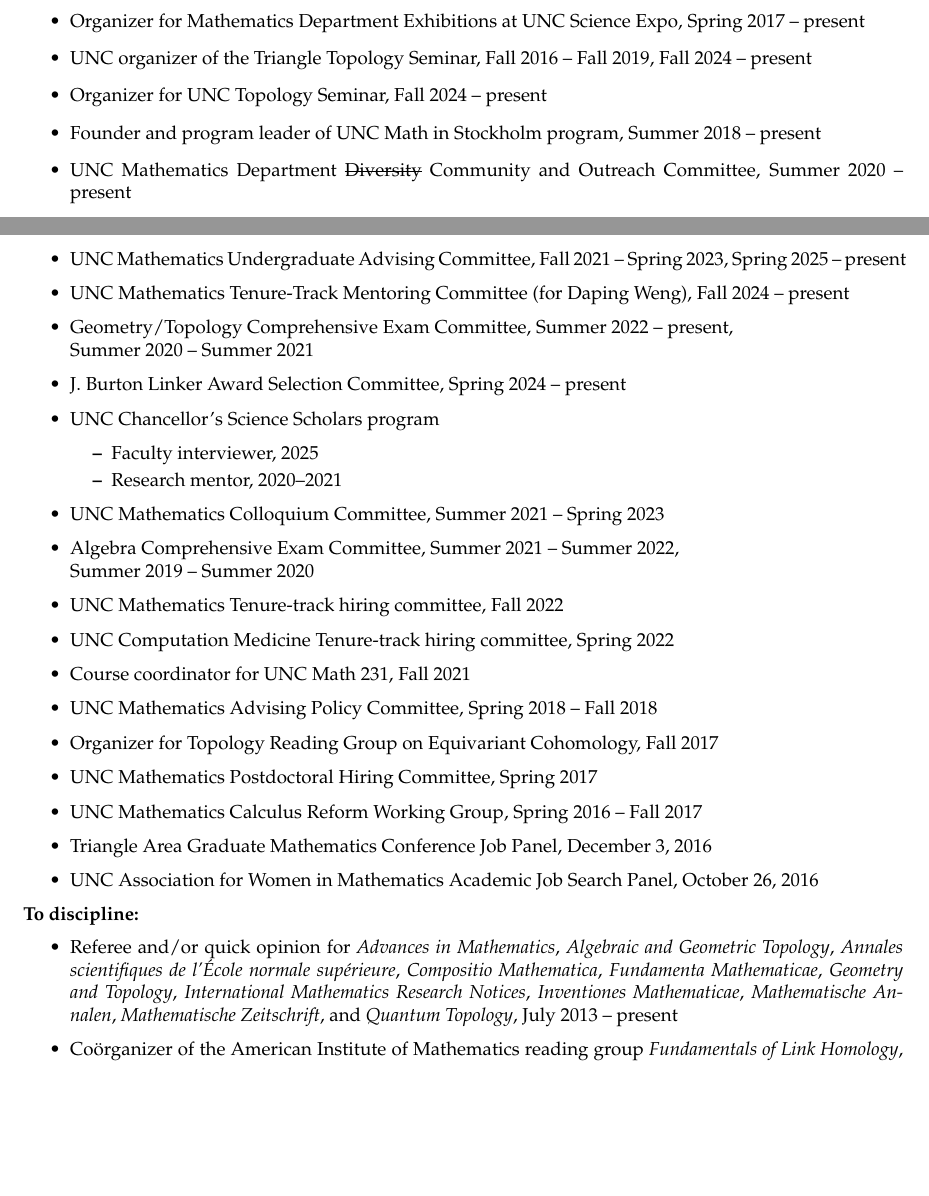
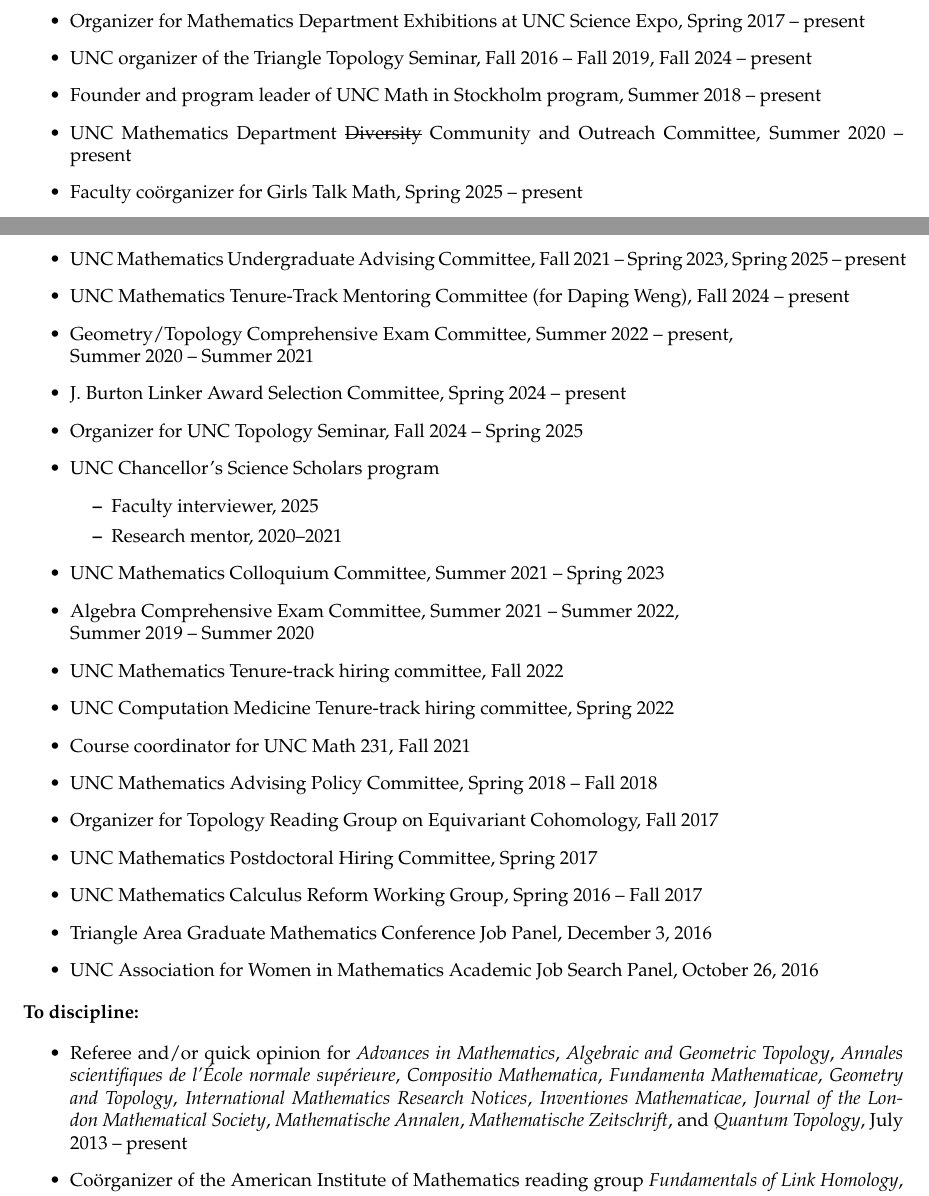
Before and after one commit to davidevrose/Public, a LaTeX CV (CV.tex): two parts of pages 10 and 11 of 11 before the commit and two parts of pages 10 and 11 of 12 after it, joined at a grey line, cut so that both start at the same text, the shorter picture padded with empty space. Compiled offline with pdfLaTeX.

Commit message:
GTM, Top Seminar, JLMS

```diff
--- a/CV.tex
+++ b/CV.tex
@@ -1245,11 +1245,11 @@
 
 \item UNC organizer of the Triangle Topology Seminar, Fall 2016 -- Fall 2019, Fall 2024 -- present
 
-\item Organizer for UNC Topology Seminar, Fall 2024 -- present
-
 \item Founder and program leader of UNC Math in Stockholm program, Summer 2018 -- present
 
 \item UNC Mathematics Department \sout{Diversity} Community and Outreach Committee, Summer 2020 -- present
+
+\item Faculty co\"{o}rganizer for Girls Talk Math, Spring 2025 -- present
 
 \item UNC Mathematics Undergraduate Advising Committee, Fall 2021 -- Spring 2023, Spring 2025 -- present
 
@@ -1261,6 +1261,8 @@
 Summer 2020 -- Summer 2021
 
 \item J. Burton Linker Award Selection Committee, Spring 2024 -- present
+
+\item Organizer for UNC Topology Seminar, Fall 2024 -- Spring 2025
 
 \item UNC Chancellor's Science Scholars program
 \begin{itemize}
@@ -1311,6 +1313,7 @@
 {\it Geometry and Topology},
 {\it International Mathematics Research Notices},
 {\it Inventiones Mathematicae},
+{\it Journal of the London Mathematical Society},
 {\it Mathematische Annalen},
 {\it Mathematische Zeitschrift},
 and {\it Quantum Topology},
```
Also changed, not shown: CV.pdf.
